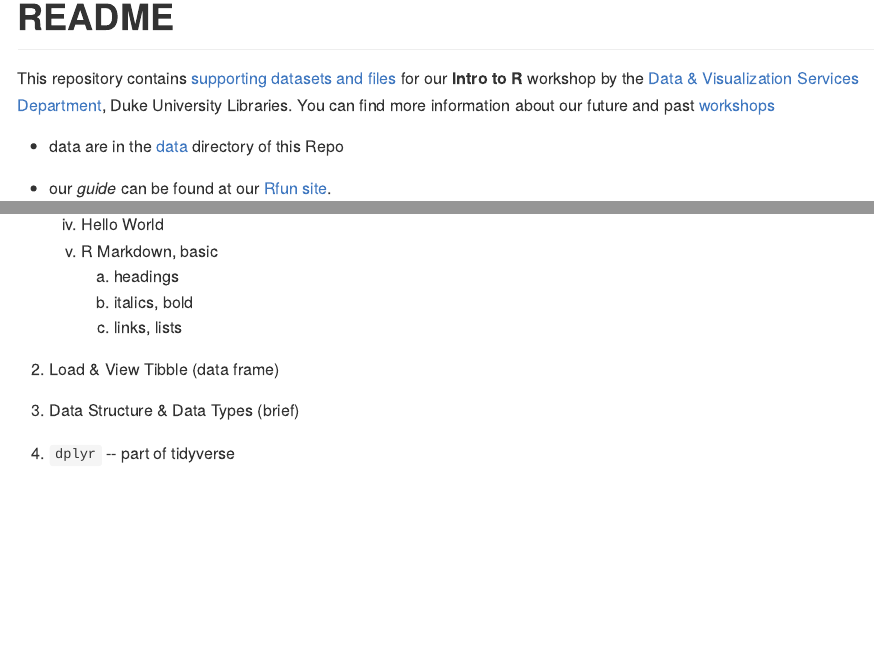
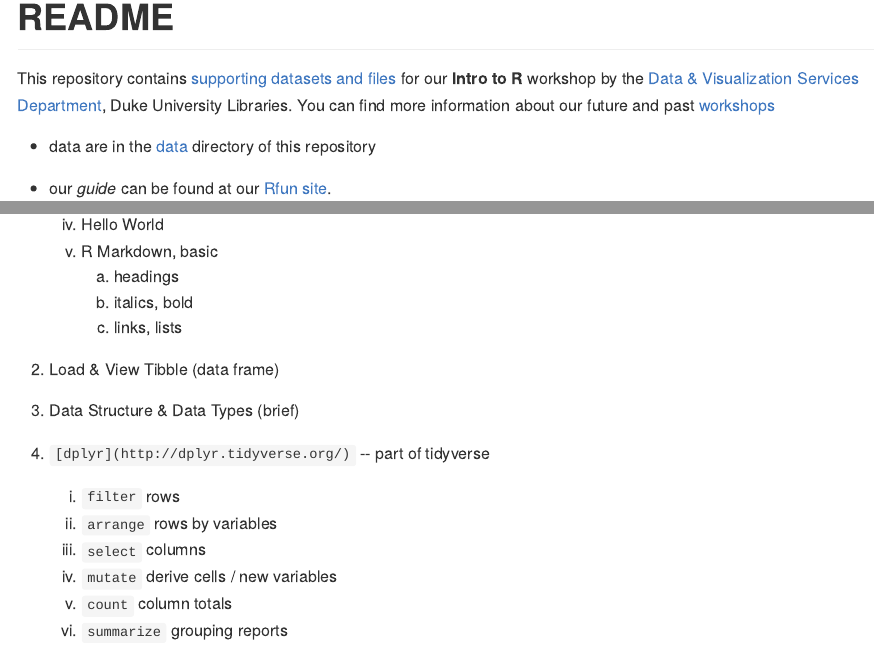
Before and after one commit to libjohn/intro2r-MIDS_2018fall, an R Markdown document (README.Rmd): the page in a window 1100 px wide, from 310 px down, and a second part further down, joined at a grey line. The pictures show the output file README.md that the author committed with the source, drawn offline in the style of GitHub.

Commit message:
update outline

```diff
--- a/README.Rmd
+++ b/README.Rmd
@@ -11,7 +11,7 @@ Supporting datasets and files for our Intro to R workshop.
 
 This repository contains [supporting datasets and files](https://rfun.library.duke.edu/intro2r/) for our **Intro to R** workshop by the [Data & Visualization Services Department](http://library.duke.edu/data), Duke University Libraries.  You can find more information about our future and past [workshops](http://library.duke.edu/data/news)
 
-- data are in the [data](data) directory of this Repo
+- data are in the [data](data) directory of this repository
 
 - our *guide* can be found at our [Rfun site](https://rfun.library.duke.edu/intro2r/).
 
@@ -35,4 +35,11 @@ This repository contains [supporting datasets and files](https://rfun.library.du
 
 1. Data Structure & Data Types (brief)
 
-1. `dplyr` -- part of tidyverse
+1. `[dplyr](http://dplyr.tidyverse.org/)` -- part of tidyverse
+
+    a. `filter` rows
+    b. `arrange` rows by variables
+    c. `select` columns
+    d. `mutate` derive cells / new variables
+    e. `count` column totals
+    f. `summarize` grouping reports
```
Also changed, not shown: README.md.
